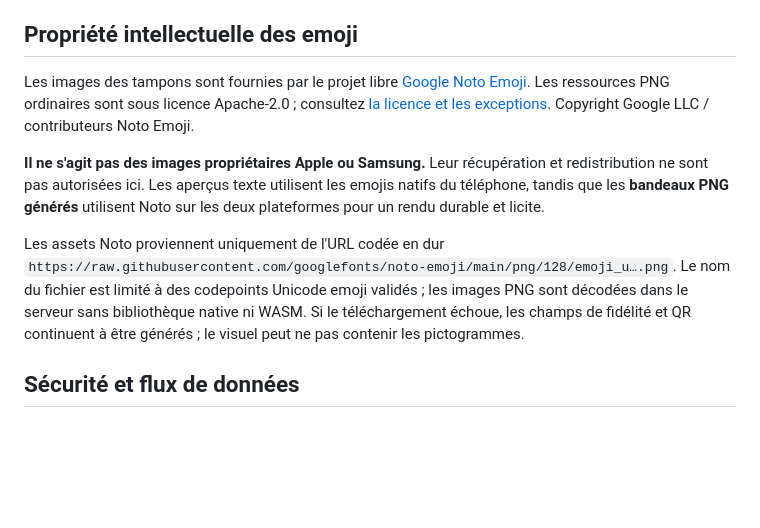
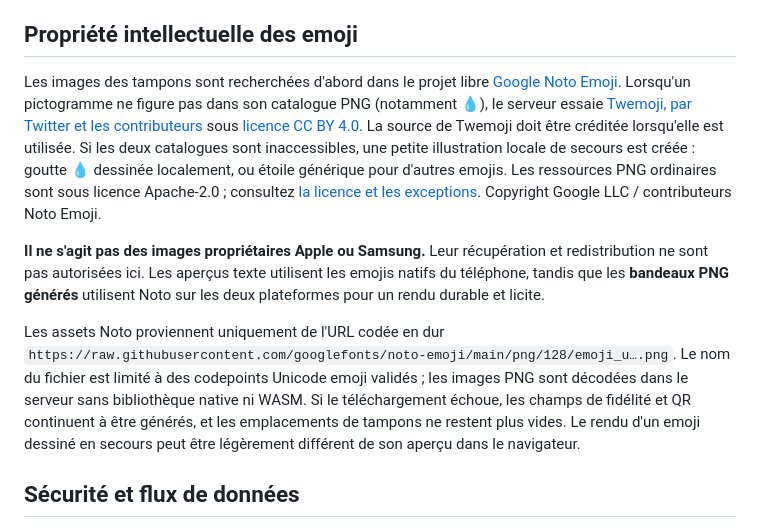
Before and after one commit to kilyanbrs814-ctrl/DPA-CARDS, a Markdown page: docs/emoji-stamps-wallet.md, the part around the change. GitHub-like rendering; blank space fills up the shorter version.

Commit message:
docs(apple): credit Twemoji fallback CC BY 4.0 and explain built-in glyph

```diff
--- a/docs/emoji-stamps-wallet.md
+++ b/docs/emoji-stamps-wallet.md
@@ -34,8 +34,15 @@ migration de base de données n'est nécessaire.
 
 ## Propriété intellectuelle des emoji
 
-Les images des tampons sont fournies par le projet libre
-[Google Noto Emoji](https://github.com/googlefonts/noto-emoji). Les ressources
+Les images des tampons sont recherchées d'abord dans le projet libre
+[Google Noto Emoji](https://github.com/googlefonts/noto-emoji). Lorsqu'un
+pictogramme ne figure pas dans son catalogue PNG (notamment 💧), le serveur
+essaie [Twemoji, par Twitter et les contributeurs](https://github.com/jdecked/twemoji)
+sous [licence CC BY 4.0](https://creativecommons.org/licenses/by/4.0/).
+La source de Twemoji doit être créditée lorsqu'elle est utilisée. Si les deux
+catalogues sont inaccessibles, une petite illustration locale de secours est
+créée : goutte 💧 dessinée localement, ou étoile générique pour d'autres emojis.
+Les ressources
 PNG ordinaires sont sous licence Apache-2.0 ; consultez
 [la licence et les exceptions](https://github.com/googlefonts/noto-emoji#license).
 Copyright Google LLC / contributeurs Noto Emoji.
@@ -50,7 +57,9 @@ Les assets Noto proviennent uniquement de l'URL codée en dur
 Le nom du fichier est limité à des codepoints Unicode emoji validés ; les
 images PNG sont décodées dans le serveur sans bibliothèque native ni WASM.
 Si le téléchargement échoue, les champs de fidélité et QR continuent à être
-générés ; le visuel peut ne pas contenir les pictogrammes.
+générés, et les emplacements de tampons ne restent plus vides. Le rendu
+d'un emoji dessiné en secours peut être légèrement différent de son aperçu
+dans le navigateur.
 
 ## Sécurité et flux de données
 
```
